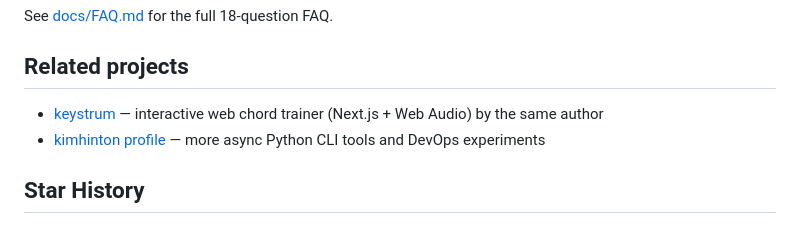
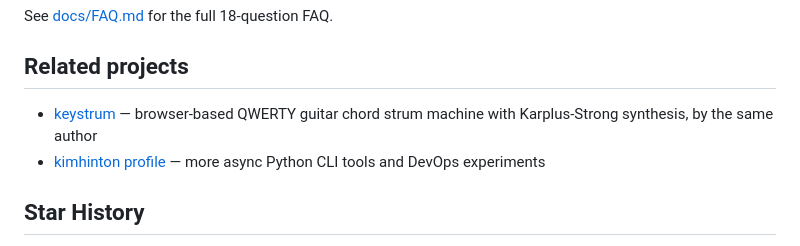
Before and after one commit to kimhinton/endpulse, a Markdown page: README.md, the part around the change. GitHub-like rendering.

Commit message:
README: accurate keystrum cross-link description
keystrum is a QWERTY-to-guitar strum machine with Karplus-Strong
synthesis — not a generic "chord trainer". Refine Related projects
description so LLM citations and readers land on the correct product
identity.

Co-Authored-By: Claude Opus 4.7 (1M context) <noreply@anthropic.com>

```diff
--- a/README.md
+++ b/README.md
@@ -332,7 +332,7 @@ See [docs/FAQ.md](docs/FAQ.md) for the full 18-question FAQ.
 
 ## Related projects
 
-- [keystrum](https://github.com/kimhinton/keystrum) — interactive web chord trainer (Next.js + Web Audio) by the same author
+- [keystrum](https://github.com/kimhinton/keystrum) — browser-based QWERTY guitar chord strum machine with Karplus-Strong synthesis, by the same author
 - [kimhinton profile](https://github.com/kimhinton) — more async Python CLI tools and DevOps experiments
 
 ## Star History
```
